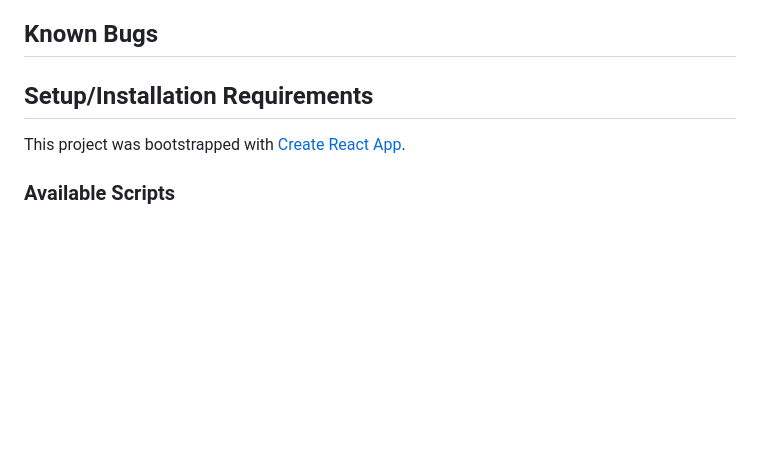
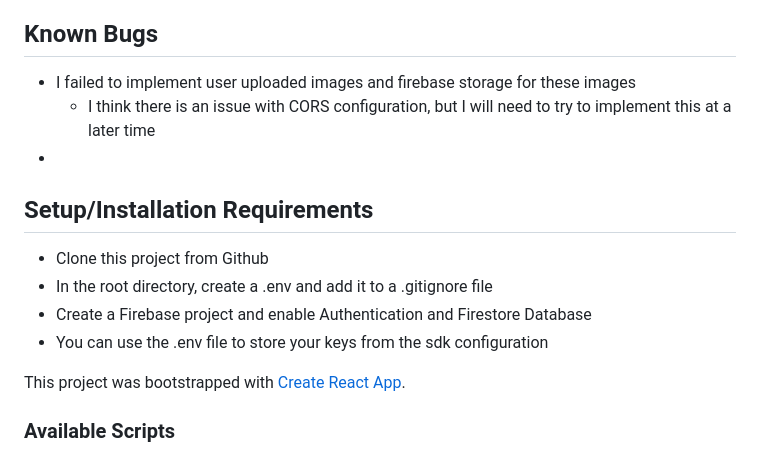
Before and after one commit to DaniS91/Capstone-Project, a Markdown page: README.md, the part around the change printed below. Drawn GitHub-style; blank space fills up the shorter version.

```diff
--- a/README.md
+++ b/README.md
@@ -31,9 +43,16 @@
 This React app is a ratings and review website specificically for transgender people to share their experiences interacting with businesses. Users can create accounts, add business listings, and add reviews of businesses in terms of their inclusivity and trans-friendliness. The website emphasizes anonymity, account security, and accessibility.
 
 ## Known Bugs
-
+* I failed to implement user uploaded images and firebase storage for these images
+  - I think there is an issue with CORS configuration, but I will need to try to implement this at a later time
+*
 
 ## Setup/Installation Requirements
+* Clone this project from Github
+* In the root directory, create a .env and add it to a .gitignore file
+* Create a Firebase project and enable Authentication and Firestore Database
+* You can use the .env file to store your keys from the sdk configuration
+
 This project was bootstrapped with [Create React App](https://github.com/facebook/create-react-app).
 
 ### Available Scripts
```
Also changed, not shown: other parts of README.md (+17 -5 lines), src/img/Screenshot1.jpg (added), src/img/Screenshot2.jpg (added).
